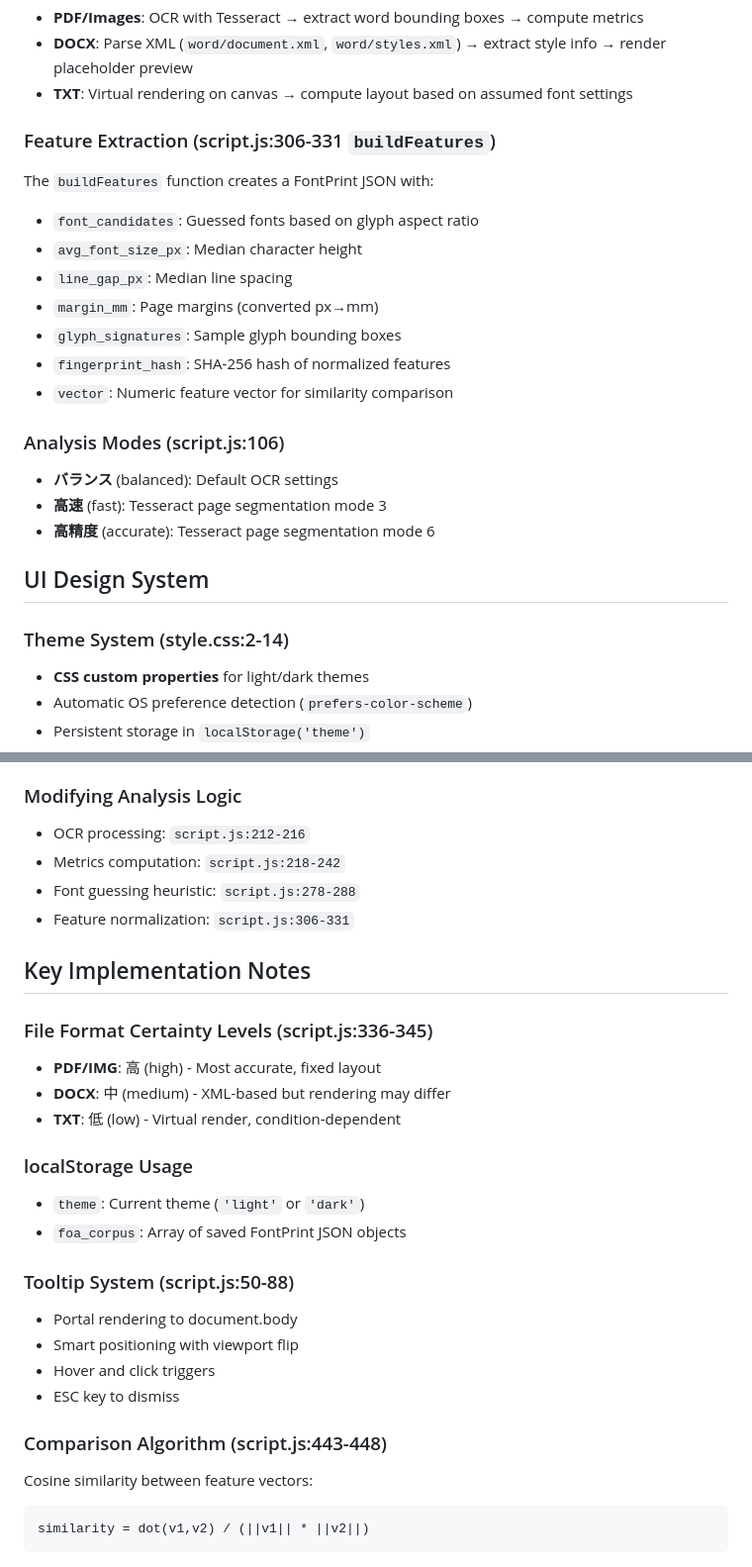
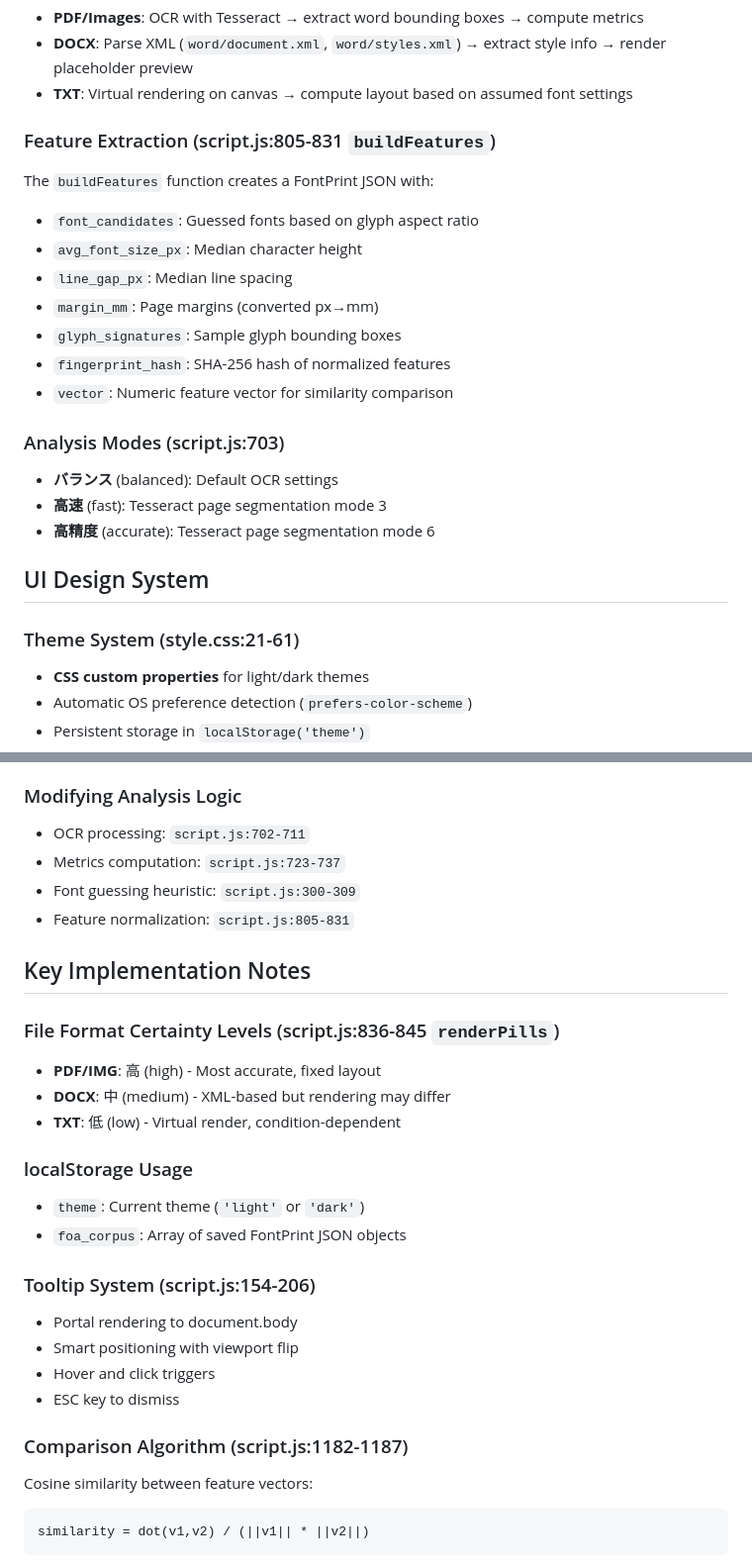
Before and after one commit to ipusiron/fontorigin-analyzer, a Markdown page: CLAUDE.md, 2 parts joined by grey strips. Shown: that part at 99% size. Rendered like a GitHub page.

````diff
--- a/CLAUDE.md
+++ b/CLAUDE.md
@@ -38,7 +38,7 @@ This tool is part of the "生成AIで作るセキュリティツール100" (100
 - **DOCX**: Parse XML (`word/document.xml`, `word/styles.xml`) → extract style info → render placeholder preview
 - **TXT**: Virtual rendering on canvas → compute layout based on assumed font settings
 
-### Feature Extraction (script.js:306-331 `buildFeatures`)
+### Feature Extraction (script.js:805-831 `buildFeatures`)
 The `buildFeatures` function creates a FontPrint JSON with:
 - `font_candidates`: Guessed fonts based on glyph aspect ratio
 - `avg_font_size_px`: Median character height
@@ -48,14 +48,14 @@ The `buildFeatures` function creates a FontPrint JSON with:
 - `fingerprint_hash`: SHA-256 hash of normalized features
 - `vector`: Numeric feature vector for similarity comparison
 
-### Analysis Modes (script.js:106)
+### Analysis Modes (script.js:703)
 - **バランス** (balanced): Default OCR settings
 - **高速** (fast): Tesseract page segmentation mode 3
 - **高精度** (accurate): Tesseract page segmentation mode 6
 
 ## UI Design System
 
-### Theme System (style.css:2-14)
+### Theme System (style.css:21-61)
 - **CSS custom properties** for light/dark themes
 - Automatic OS preference detection (`prefers-color-scheme`)
 - Persistent storage in `localStorage('theme')`
@@ -90,14 +90,14 @@ python -m http.server 8000
 - Validate FontPrint JSON export/import
 
 ### Modifying Analysis Logic
-- OCR processing: `script.js:212-216`
-- Metrics computation: `script.js:218-242`
-- Font guessing heuristic: `script.js:278-288`
-- Feature normalization: `script.js:306-331`
+- OCR processing: `script.js:702-711`
+- Metrics computation: `script.js:723-737`
+- Font guessing heuristic: `script.js:300-309`
+- Feature normalization: `script.js:805-831`
 
 ## Key Implementation Notes
 
-### File Format Certainty Levels (script.js:336-345)
+### File Format Certainty Levels (script.js:836-845 `renderPills`)
 - **PDF/IMG**: 高 (high) - Most accurate, fixed layout
 - **DOCX**: 中 (medium) - XML-based but rendering may differ
 - **TXT**: 低 (low) - Virtual render, condition-dependent
@@ -106,13 +106,13 @@ python -m http.server 8000
 - `theme`: Current theme (`'light'` or `'dark'`)
 - `foa_corpus`: Array of saved FontPrint JSON objects
 
-### Tooltip System (script.js:50-88)
+### Tooltip System (script.js:154-206)
 - Portal rendering to document.body
 - Smart positioning with viewport flip
 - Hover and click triggers
 - ESC key to dismiss
 
-### Comparison Algorithm (script.js:443-448)
+### Comparison Algorithm (script.js:1182-1187)
 Cosine similarity between feature vectors:
 ```
 similarity = dot(v1,v2) / (||v1|| * ||v2||)
````
Also changed, not shown: README.md (+36 -7 lines).
